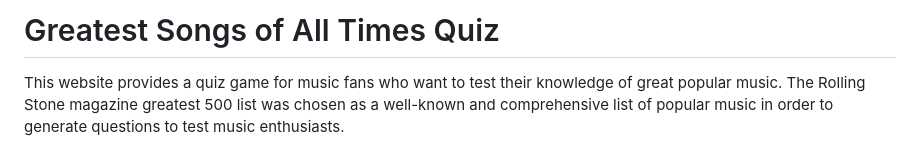
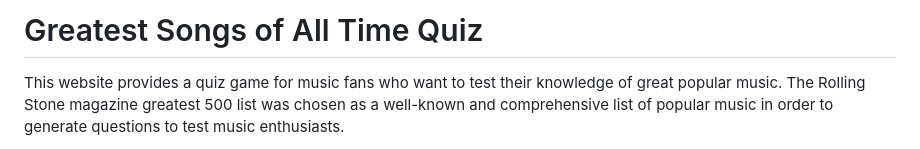
Before and after one commit to rowanam/rolling-stone-best-songs-quiz, a Markdown page: README.md, the part around the change. Drawn GitHub-style.

Commit message:
docs: fix title typo in README

```diff
--- a/README.md
+++ b/README.md
@@ -1,4 +1,4 @@
-# Greatest Songs of All Times Quiz
+# Greatest Songs of All Time Quiz
 
 This website provides a quiz game for music fans who want to test their knowledge of great popular music. The Rolling Stone magazine greatest 500 list was chosen as a well-known and comprehensive list of popular music in order to generate questions to test music enthusiasts.
 
```
